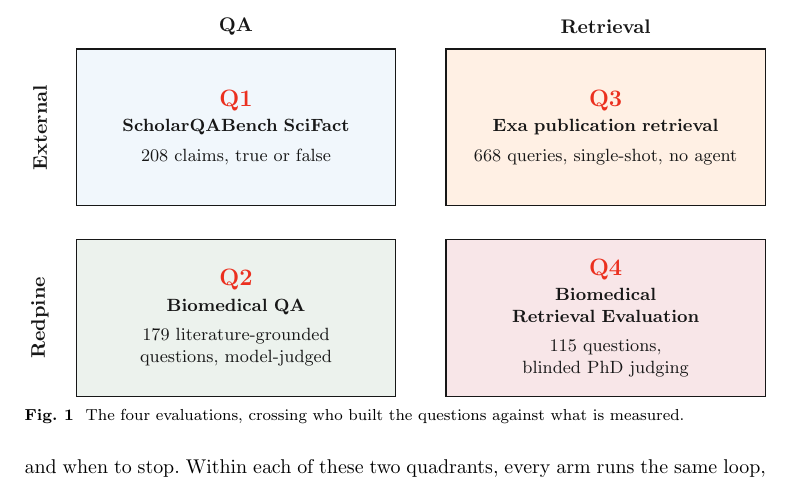
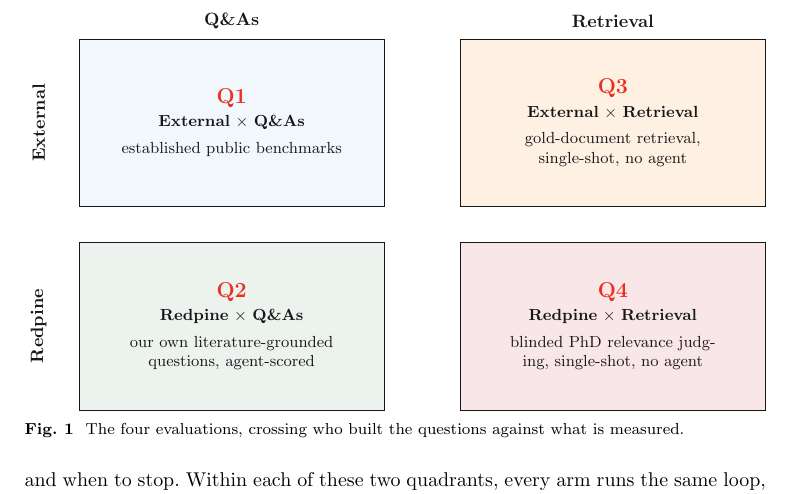
Before and after one commit to leonoravesterbacka/Redpine-Science, a LaTeX paper (main.tex): part of page 3 of 18, cut so that both start at the same text. Compiled offline with pdfLaTeX.

Commit message:
docs(figure): restore the original quadrant text under the new row headings

```diff
--- a/main.tex
+++ b/main.tex
@@ -131,31 +131,31 @@
 \centering
 \resizebox{\linewidth}{!}{%
 \begin{tikzpicture}[
-  quad/.style={draw=RPDarkGrey, line width=0.6pt, text width=5.0cm,
-    minimum height=2.8cm, align=center, inner sep=10pt, font=\small, text=RPDarkGrey},
+  quad/.style={draw=RPDarkGrey, line width=0.6pt, text width=5.3cm,
+    minimum height=3.3cm, align=center, inner sep=10pt, font=\small, text=RPDarkGrey},
   axis/.style={font=\bfseries, text=RPDarkGrey},
 ]
   \node[quad, fill=RPSkyBlue!12] (q1) at (0,0)
     {{\bfseries\large\color{RPCrimson}Q1}\\[2pt]
-     \textbf{ScholarQABench SciFact}\\[4pt]
-     208 claims, true or false};
-  \node[quad, fill=RPOrange!12] (q3) at (6.6,0)
+     \textbf{External $\times$ Q\&As}\\[4pt]
+     established public benchmarks};
+  \node[quad, fill=RPOrange!12] (q3) at (7.5,0)
     {{\bfseries\large\color{RPCrimson}Q3}\\[2pt]
-     \textbf{Exa publication retrieval}\\[4pt]
-     668 queries, single-shot, no agent};
-  \node[quad, fill=RPLightGreen!12] (q2) at (0,-3.4)
+     \textbf{External $\times$ Retrieval}\\[4pt]
+     gold-document retrieval, single-shot, no agent};
+  \node[quad, fill=RPLightGreen!12] (q2) at (0,-4)
     {{\bfseries\large\color{RPCrimson}Q2}\\[2pt]
-     \textbf{Biomedical QA}\\[4pt]
-     179 literature-grounded questions, model-judged};
-  \node[quad, fill=RPDarkRed!10] (q4) at (6.6,-3.4)
+     \textbf{Redpine $\times$ Q\&As}\\[4pt]
+     our own literature-grounded questions, agent-scored};
+  \node[quad, fill=RPDarkRed!10] (q4) at (7.5,-4)
     {{\bfseries\large\color{RPCrimson}Q4}\\[2pt]
-     \textbf{Biomedical Retrieval Evaluation}\\[4pt]
-     115 questions, blinded PhD judging};
+     \textbf{Redpine $\times$ Retrieval}\\[4pt]
+     blinded PhD relevance judging, single-shot, no agent};
 
-  \node[axis] at (0,1.8) {QA};
-  \node[axis] at (6.6,1.8) {Retrieval};
-  \node[axis, rotate=90] at (-3.5,0) {External};
-  \node[axis, rotate=90] at (-3.5,-3.4) {Redpine};
+  \node[axis] at (0,2.0) {Q\&As};
+  \node[axis] at (7.5,2.0) {Retrieval};
+  \node[axis, rotate=90] at (-3.8,0) {External};
+  \node[axis, rotate=90] at (-3.8,-4) {Redpine};
 \end{tikzpicture}%
 }
 \caption{The four evaluations, crossing who built the questions against what is measured.}
```
